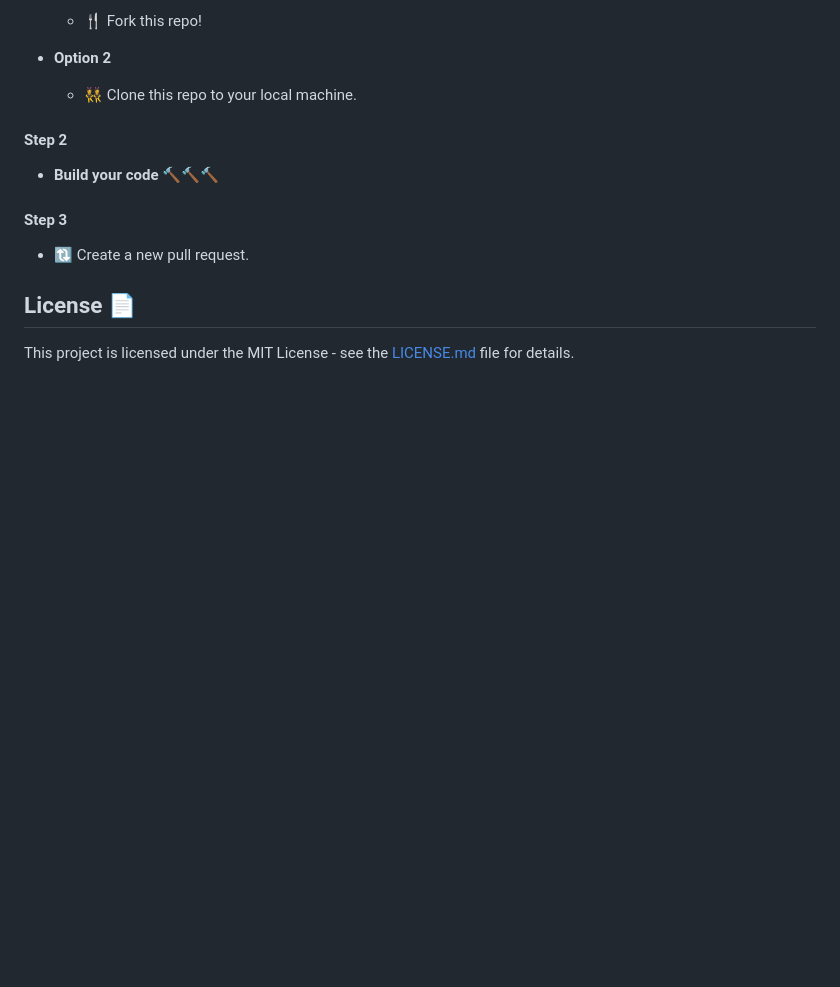
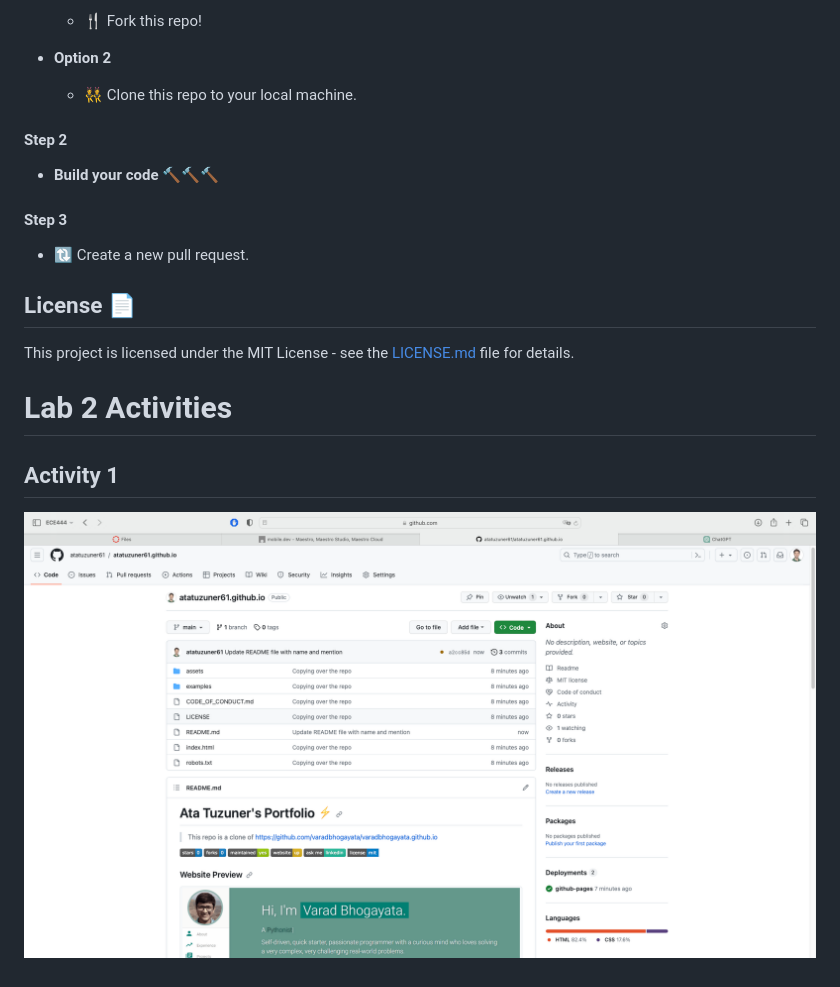
Before and after one commit to atatuzuner61/atatuzuner61.github.io, a Markdown page: README.md, the part around the change. GitHub-like rendering; pictures changed too: screenshots/Activity 1.png (added); blank space fills up the shorter version.

Commit message:
Added screenshot for Activity 1

```diff
--- a/README.md
+++ b/README.md
@@ -69,3 +69,9 @@ To view a live example, **[click here](https://varadbhogayata.github.io/)**
 
 ## License 📄
 This project is licensed under the MIT License - see the [LICENSE.md](./LICENSE) file for details.
+
+
+# Lab 2 Activities
+## Activity 1
+
+![Alt text](./screenshots/Activity%201.png)
```
